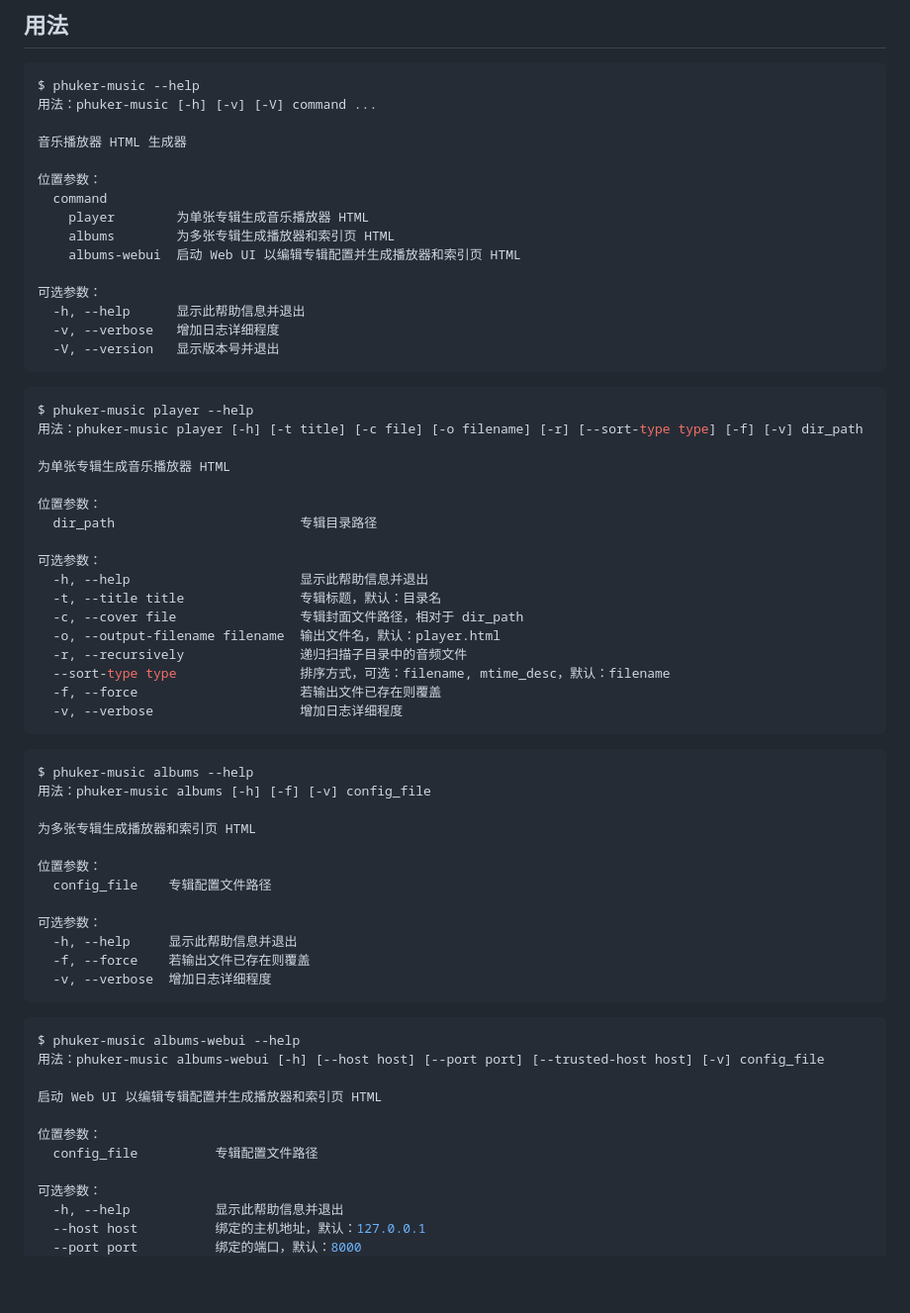
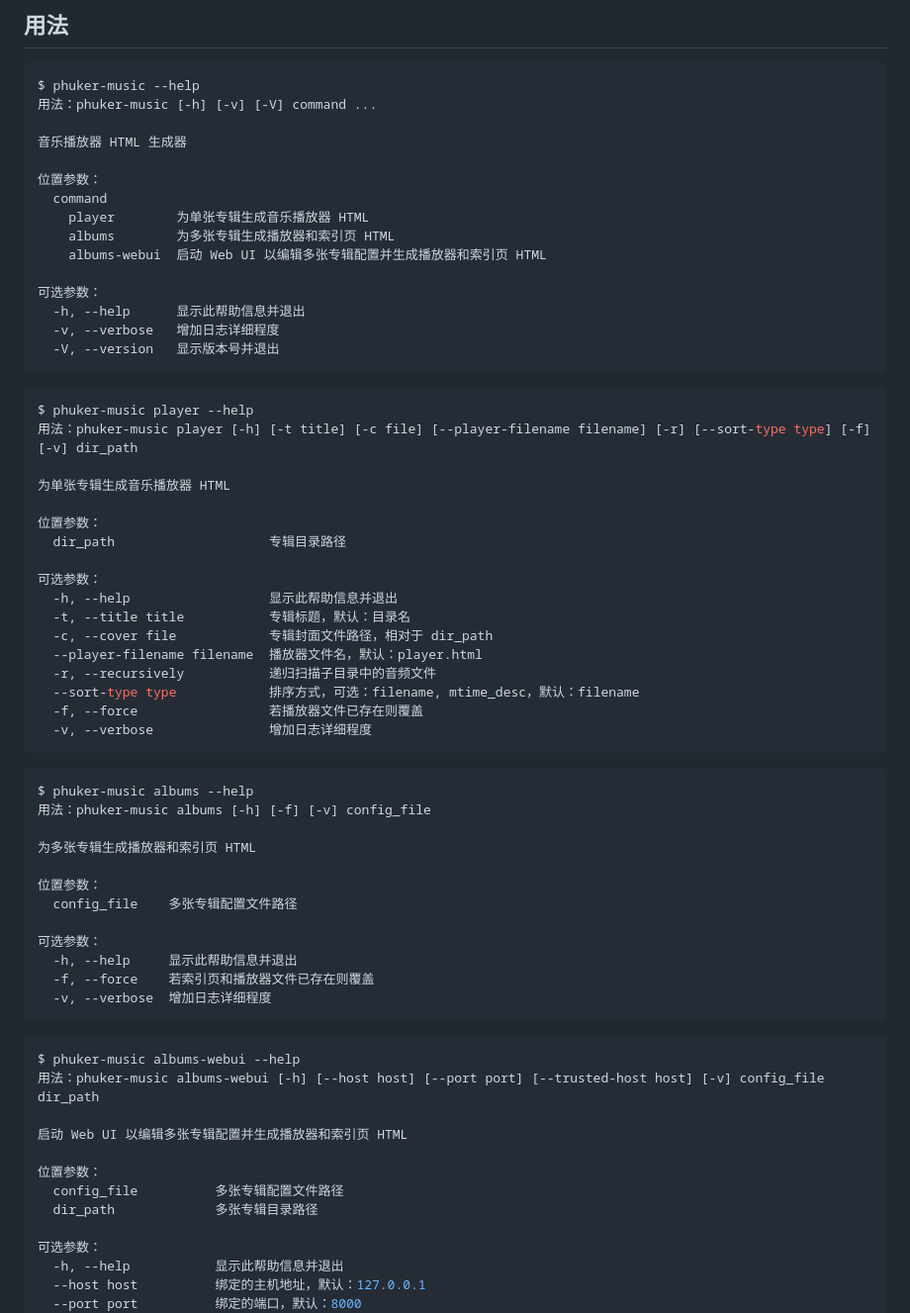
Before and after one commit to Phuker/phuker-music, a Markdown page: Readme.zh-CN.md, the part around one of its changes. Shown at 99% size. GitHub-like rendering; blank space fills up the shorter version.

Commit message:
docs: update Readme and AGENTS.md

````diff
--- a/Readme.zh-CN.md
+++ b/Readme.zh-CN.md
@@ -147,7 +147,7 @@ $ phuker-music --help
   command
     player        为单张专辑生成音乐播放器 HTML
     albums        为多张专辑生成播放器和索引页 HTML
-    albums-webui  启动 Web UI 以编辑专辑配置并生成播放器和索引页 HTML
+    albums-webui  启动 Web UI 以编辑多张专辑配置并生成播放器和索引页 HTML
 
 可选参数：
   -h, --help      显示此帮助信息并退出
@@ -157,22 +157,22 @@ $ phuker-music --help
 
 ```console
 $ phuker-music player --help
-用法：phuker-music player [-h] [-t title] [-c file] [-o filename] [-r] [--sort-type type] [-f] [-v] dir_path
+用法：phuker-music player [-h] [-t title] [-c file] [--player-filename filename] [-r] [--sort-type type] [-f] [-v] dir_path
 
 为单张专辑生成音乐播放器 HTML
 
 位置参数：
-  dir_path                        专辑目录路径
+  dir_path                    专辑目录路径
 
 可选参数：
-  -h, --help                      显示此帮助信息并退出
-  -t, --title title               专辑标题，默认：目录名
-  -c, --cover file                专辑封面文件路径，相对于 dir_path
-  -o, --output-filename filename  输出文件名，默认：player.html
-  -r, --recursively               递归扫描子目录中的音频文件
-  --sort-type type                排序方式，可选：filename, mtime_desc，默认：filename
-  -f, --force                     若输出文件已存在则覆盖
-  -v, --verbose                   增加日志详细程度
+  -h, --help                  显示此帮助信息并退出
+  -t, --title title           专辑标题，默认：目录名
+  -c, --cover file            专辑封面文件路径，相对于 dir_path
+  --player-filename filename  播放器文件名，默认：player.html
+  -r, --recursively           递归扫描子目录中的音频文件
+  --sort-type type            排序方式，可选：filename, mtime_desc，默认：filename
+  -f, --force                 若播放器文件已存在则覆盖
+  -v, --verbose               增加日志详细程度
 ```
 
 ```console
@@ -182,22 +182,23 @@ $ phuker-music albums --help
 为多张专辑生成播放器和索引页 HTML
 
 位置参数：
-  config_file    专辑配置文件路径
+  config_file    多张专辑配置文件路径
 
 可选参数：
   -h, --help     显示此帮助信息并退出
-  -f, --force    若输出文件已存在则覆盖
+  -f, --force    若索引页和播放器文件已存在则覆盖
   -v, --verbose  增加日志详细程度
 ```
 
 ```console
 $ phuker-music albums-webui --help
-用法：phuker-music albums-webui [-h] [--host host] [--port port] [--trusted-host host] [-v] config_file
+用法：phuker-music albums-webui [-h] [--host host] [--port port] [--trusted-host host] [-v] config_file dir_path
 
-启动 Web UI 以编辑专辑配置并生成播放器和索引页 HTML
+启动 Web UI 以编辑多张专辑配置并生成播放器和索引页 HTML
 
 位置参数：
-  config_file          专辑配置文件路径
+  config_file          多张专辑配置文件路径
+  dir_path             多张专辑目录路径
 
 可选参数：
   -h, --help           显示此帮助信息并退出
````
Also changed, not shown: other parts of Readme.zh-CN.md (+1 -1 lines), AGENTS.md (+1 -0 lines), Readme.md (+14 -13 lines).
